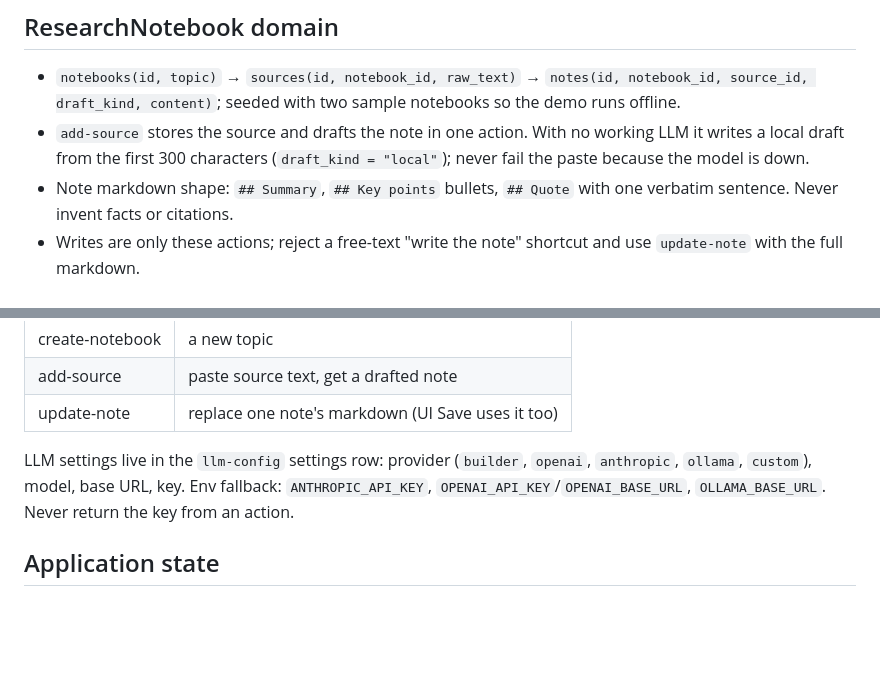
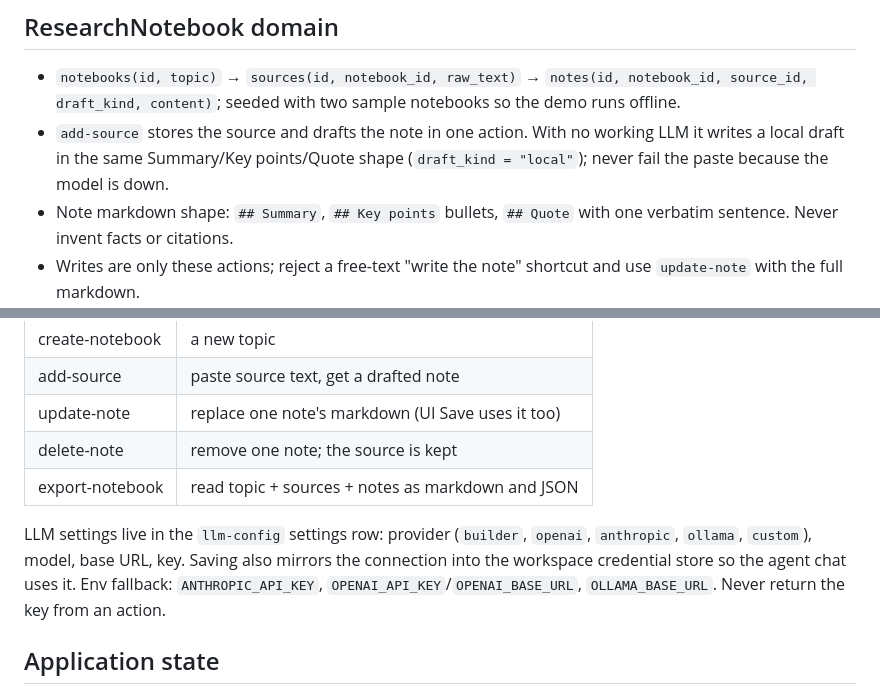
Before and after one commit to Nassami1/research-notebook, a Markdown page: AGENTS.md, 2 parts joined by grey strips. Drawn GitHub-style; blank space fills up the shorter version.

```diff
--- a/AGENTS.md
+++ b/AGENTS.md
@@ -20,7 +20,7 @@ For custom branding, keep `server/plugins/agent-native-email-branding.ts` aligne
 ## ResearchNotebook domain
 
 - `notebooks(id, topic)` → `sources(id, notebook_id, raw_text)` → `notes(id, notebook_id, source_id, draft_kind, content)`; seeded with two sample notebooks so the demo runs offline.
-- `add-source` stores the source and drafts the note in one action. With no working LLM it writes a local draft from the first 300 characters (`draft_kind = "local"`); never fail the paste because the model is down.
+- `add-source` stores the source and drafts the note in one action. With no working LLM it writes a local draft in the same Summary/Key points/Quote shape (`draft_kind = "local"`); never fail the paste because the model is down.
 - Note markdown shape: `## Summary`, `## Key points` bullets, `## Quote` with one verbatim sentence. Never invent facts or citations.
 - Writes are only these actions; reject a free-text "write the note" shortcut and use `update-note` with the full markdown.
 - `notebookId` is in application state on `/n/:id`; read the notebook before editing so ids and current content are real.
@@ -32,8 +32,10 @@ For custom branding, keep `server/plugins/agent-native-email-branding.ts` aligne
 | create-notebook | a new topic |
 | add-source | paste source text, get a drafted note |
 | update-note | replace one note's markdown (UI Save uses it too) |
+| delete-note | remove one note; the source is kept |
+| export-notebook | read topic + sources + notes as markdown and JSON |
 
-LLM settings live in the `llm-config` settings row: provider (`builder`, `openai`, `anthropic`, `ollama`, `custom`), model, base URL, key. Env fallback: `ANTHROPIC_API_KEY`, `OPENAI_API_KEY`/`OPENAI_BASE_URL`, `OLLAMA_BASE_URL`. Never return the key from an action.
+LLM settings live in the `llm-config` settings row: provider (`builder`, `openai`, `anthropic`, `ollama`, `custom`), model, base URL, key. Saving also mirrors the connection into the workspace credential store so the agent chat uses it. Env fallback: `ANTHROPIC_API_KEY`, `OPENAI_API_KEY`/`OPENAI_BASE_URL`, `OLLAMA_BASE_URL`. Never return the key from an action.
 
 ## Application state
 
```
Also changed, not shown: DEMO.md (+2 -1 lines), README.md (+23 -10 lines), docs/screenshots/notebook.png, docs/screenshots/settings.png, 14 other files.
